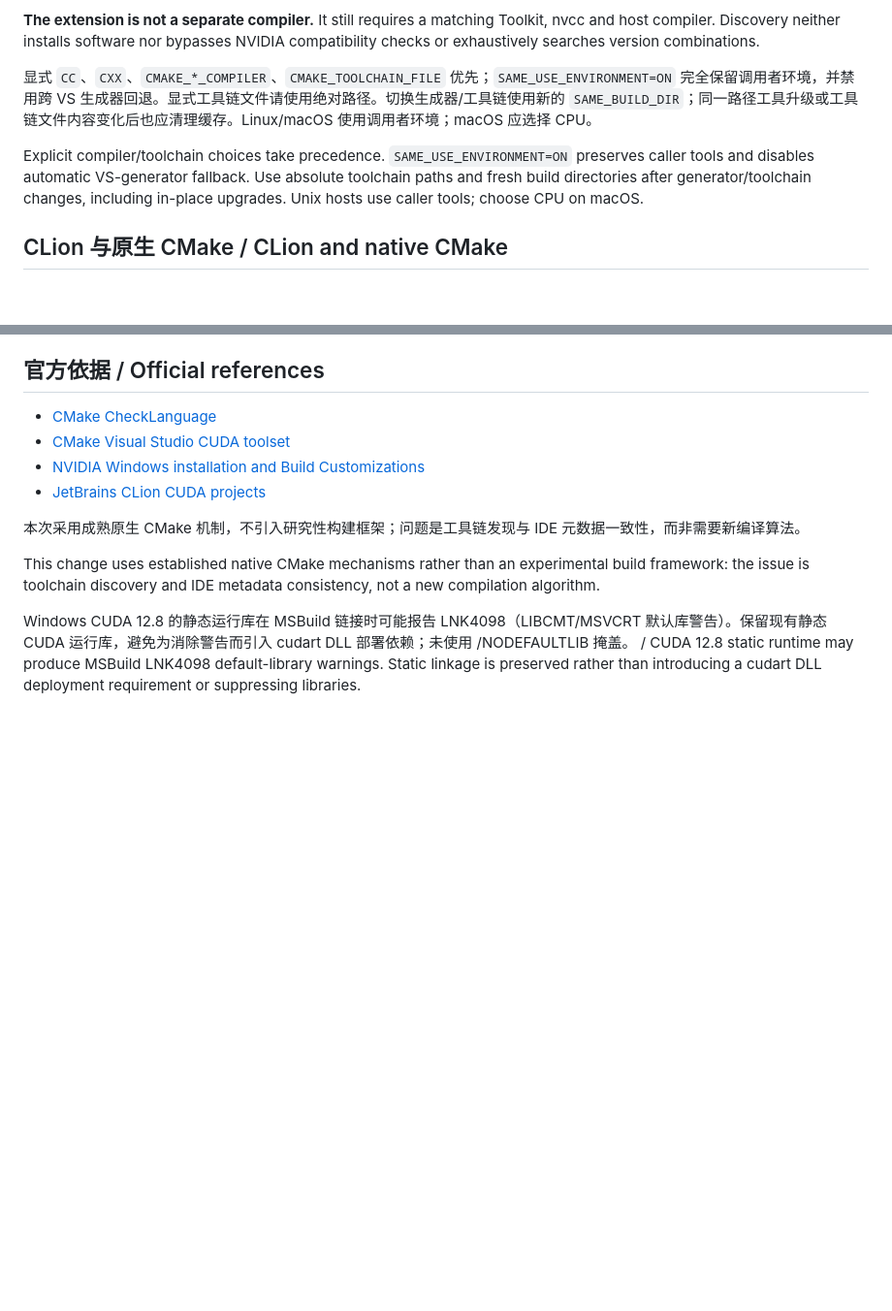
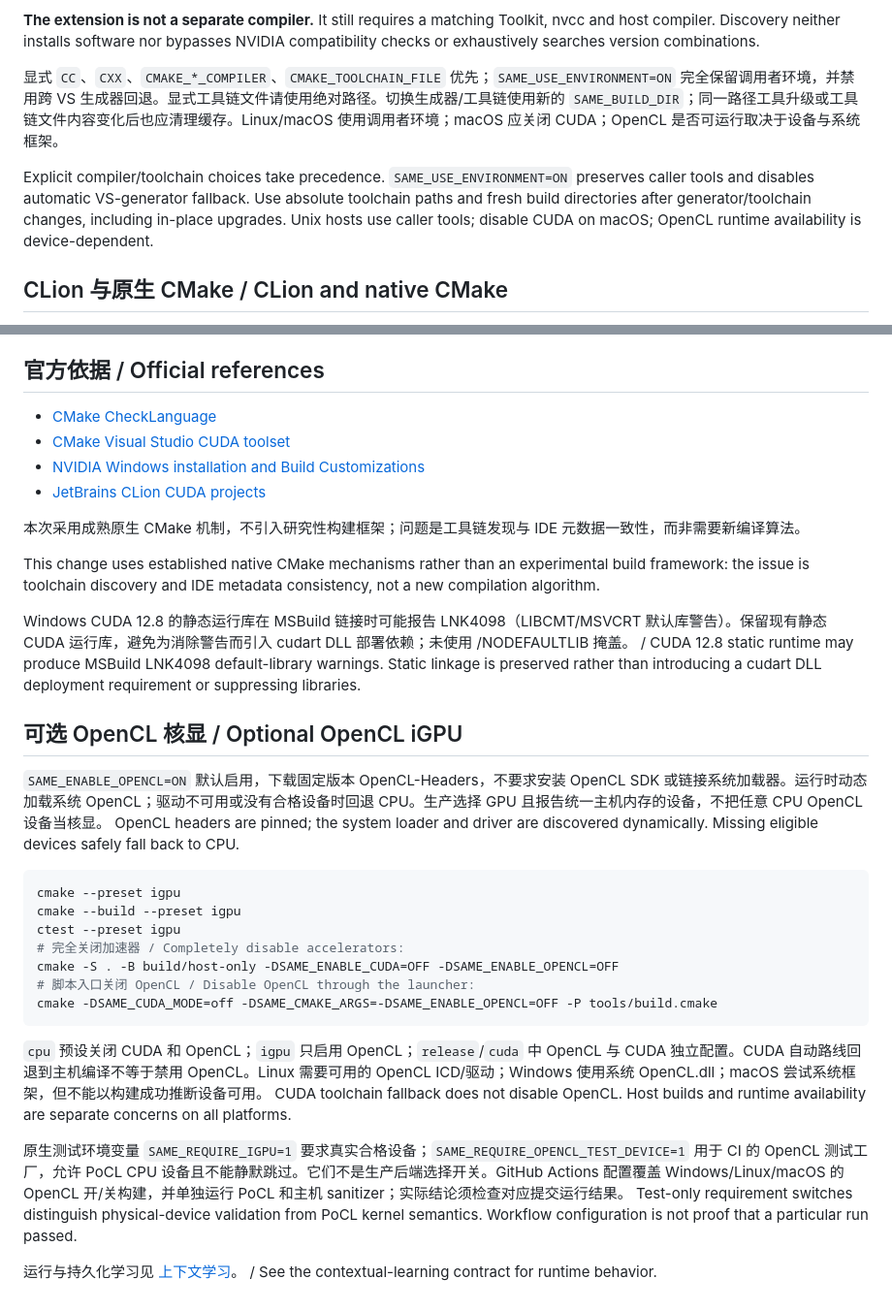
Before and after one commit to kleedaisuki/same, a Markdown page: docs/build.md, 2 parts joined by grey strips. Shown at 97% size. Drawn GitHub-style; blank space fills up the shorter version.

````diff
--- a/docs/build.md
+++ b/docs/build.md
@@ -33,9 +33,9 @@ The launcher imports an x64 MSVC environment discovered with vswhere. Isolated C
 
 **The extension is not a separate compiler.** It still requires a matching Toolkit, nvcc and host compiler. Discovery neither installs software nor bypasses NVIDIA compatibility checks or exhaustively searches version combinations.
 
-显式 `CC`、`CXX`、`CMAKE_*_COMPILER`、`CMAKE_TOOLCHAIN_FILE` 优先；`SAME_USE_ENVIRONMENT=ON` 完全保留调用者环境，并禁用跨 VS 生成器回退。显式工具链文件请使用绝对路径。切换生成器/工具链使用新的 `SAME_BUILD_DIR`；同一路径工具升级或工具链文件内容变化后也应清理缓存。Linux/macOS 使用调用者环境；macOS 应选择 CPU。
+显式 `CC`、`CXX`、`CMAKE_*_COMPILER`、`CMAKE_TOOLCHAIN_FILE` 优先；`SAME_USE_ENVIRONMENT=ON` 完全保留调用者环境，并禁用跨 VS 生成器回退。显式工具链文件请使用绝对路径。切换生成器/工具链使用新的 `SAME_BUILD_DIR`；同一路径工具升级或工具链文件内容变化后也应清理缓存。Linux/macOS 使用调用者环境；macOS 应关闭 CUDA；OpenCL 是否可运行取决于设备与系统框架。
 
-Explicit compiler/toolchain choices take precedence. `SAME_USE_ENVIRONMENT=ON` preserves caller tools and disables automatic VS-generator fallback. Use absolute toolchain paths and fresh build directories after generator/toolchain changes, including in-place upgrades. Unix hosts use caller tools; choose CPU on macOS.
+Explicit compiler/toolchain choices take precedence. `SAME_USE_ENVIRONMENT=ON` preserves caller tools and disables automatic VS-generator fallback. Use absolute toolchain paths and fresh build directories after generator/toolchain changes, including in-place upgrades. Unix hosts use caller tools; disable CUDA on macOS; OpenCL runtime availability is device-dependent.
 
 ## CLion 与原生 CMake / CLion and native CMake
 
@@ -86,3 +86,26 @@ This change uses established native CMake mechanisms rather than an experimental
 
 
 Windows CUDA 12.8 的静态运行库在 MSBuild 链接时可能报告 LNK4098（LIBCMT/MSVCRT 默认库警告）。保留现有静态 CUDA 运行库，避免为消除警告而引入 cudart DLL 部署依赖；未使用 /NODEFAULTLIB 掩盖。 / CUDA 12.8 static runtime may produce MSBuild LNK4098 default-library warnings. Static linkage is preserved rather than introducing a cudart DLL deployment requirement or suppressing libraries.
+
+## 可选 OpenCL 核显 / Optional OpenCL iGPU
+
+`SAME_ENABLE_OPENCL=ON` 默认启用，下载固定版本 OpenCL-Headers，不要求安装 OpenCL SDK 或链接系统加载器。运行时动态加载系统 OpenCL；驱动不可用或没有合格设备时回退 CPU。生产选择 GPU 且报告统一主机内存的设备，不把任意 CPU OpenCL 设备当核显。
+OpenCL headers are pinned; the system loader and driver are discovered dynamically. Missing eligible devices safely fall back to CPU.
+
+```sh
+cmake --preset igpu
+cmake --build --preset igpu
+ctest --preset igpu
+# 完全关闭加速器 / Completely disable accelerators:
+cmake -S . -B build/host-only -DSAME_ENABLE_CUDA=OFF -DSAME_ENABLE_OPENCL=OFF
+# 脚本入口关闭 OpenCL / Disable OpenCL through the launcher:
+cmake -DSAME_CUDA_MODE=off -DSAME_CMAKE_ARGS=-DSAME_ENABLE_OPENCL=OFF -P tools/build.cmake
+```
+
+`cpu` 预设关闭 CUDA 和 OpenCL；`igpu` 只启用 OpenCL；`release`/`cuda` 中 OpenCL 与 CUDA 独立配置。CUDA 自动路线回退到主机编译不等于禁用 OpenCL。Linux 需要可用的 OpenCL ICD/驱动；Windows 使用系统 OpenCL.dll；macOS 尝试系统框架，但不能以构建成功推断设备可用。
+CUDA toolchain fallback does not disable OpenCL. Host builds and runtime availability are separate concerns on all platforms.
+
+原生测试环境变量 `SAME_REQUIRE_IGPU=1` 要求真实合格设备；`SAME_REQUIRE_OPENCL_TEST_DEVICE=1` 用于 CI 的 OpenCL 测试工厂，允许 PoCL CPU 设备且不能静默跳过。它们不是生产后端选择开关。GitHub Actions 配置覆盖 Windows/Linux/macOS 的 OpenCL 开/关构建，并单独运行 PoCL 和主机 sanitizer；实际结论须检查对应提交运行结果。
+Test-only requirement switches distinguish physical-device validation from PoCL kernel semantics. Workflow configuration is not proof that a particular run passed.
+
+运行与持久化学习见 [上下文学习](contextual-learning.md)。 / See the contextual-learning contract for runtime behavior.
````
Also changed, not shown: README.md (+15 -28 lines), docs/contextual-learning.md (added, +79 -0 lines).
